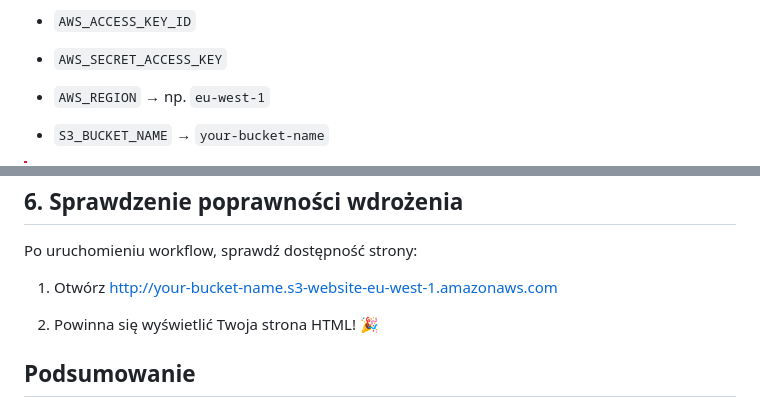
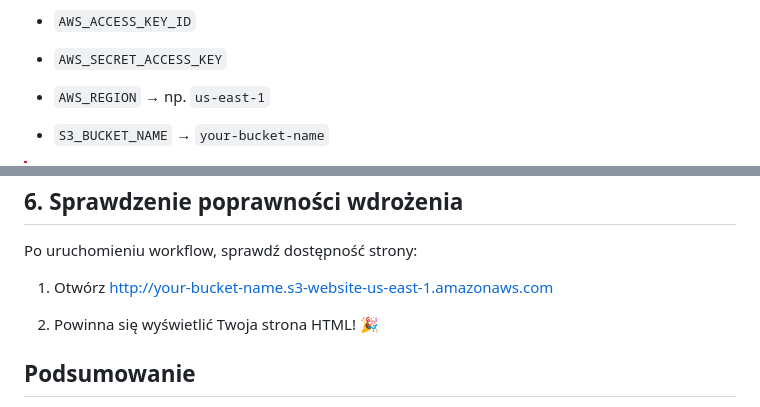
Before and after one commit to matisku/gpt-robi-cicd, a Markdown page: README.md, 2 parts joined by grey strips. Rendered like a GitHub page.

Commit message:
Update README.md
Fix us-east-1

```diff
--- a/README.md
+++ b/README.md
@@ -124,7 +124,7 @@ Przejdź do **GitHub → Settings → Secrets and variables → Actions → New
 
 *   `AWS_SECRET_ACCESS_KEY`
 
-*   `AWS_REGION` → np. `eu-west-1`
+*   `AWS_REGION` → np. `us-east-1`
 
 *   `S3_BUCKET_NAME` → `your-bucket-name`
 
@@ -176,7 +176,7 @@ jobs:
 
 Po uruchomieniu workflow, sprawdź dostępność strony:
 
-1.  Otwórz http://your-bucket-name.s3-website-eu-west-1.amazonaws.com
+1.  Otwórz http://your-bucket-name.s3-website-us-east-1.amazonaws.com
 
 2.  Powinna się wyświetlić Twoja strona HTML! 🎉
 
```
